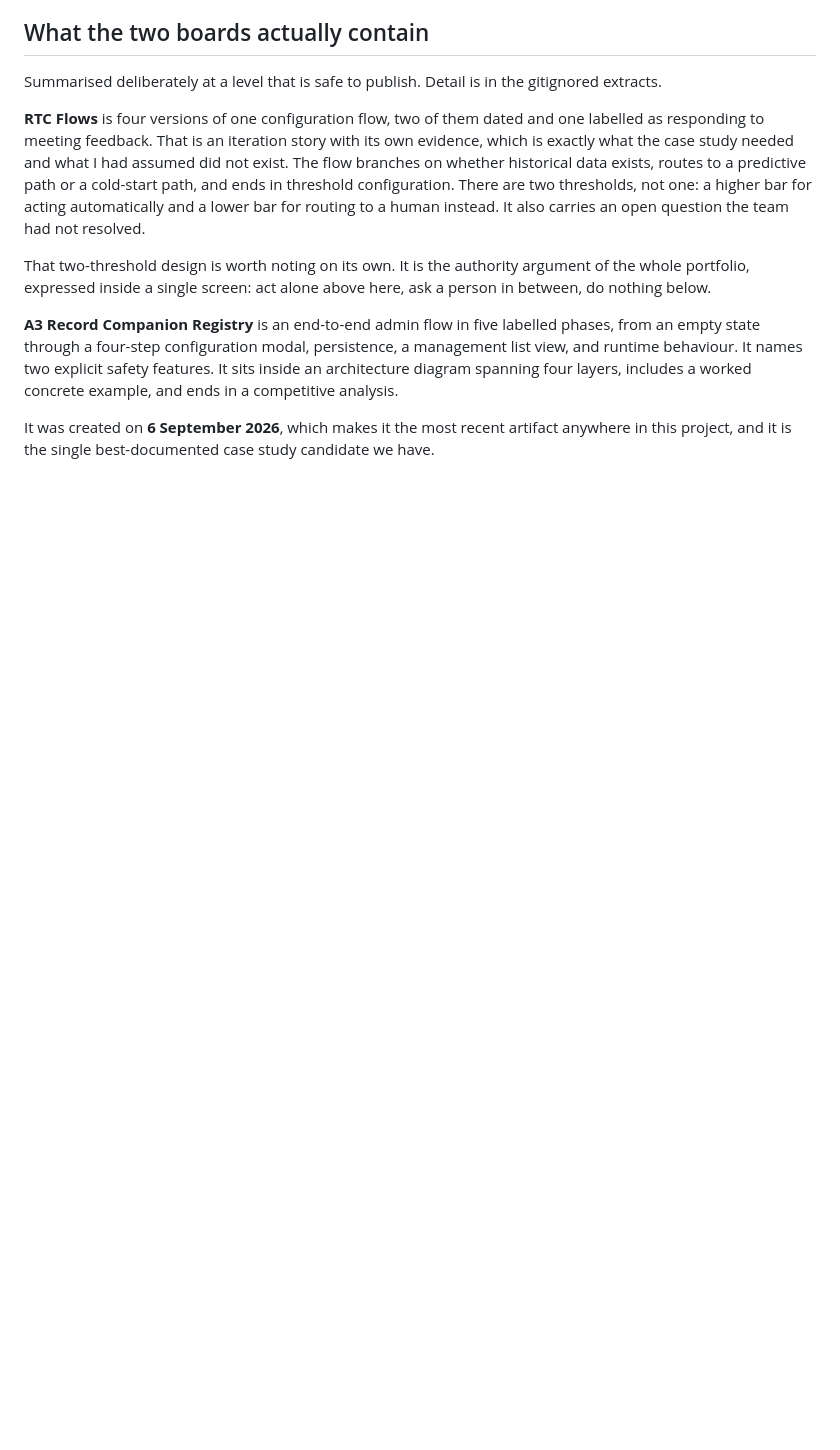
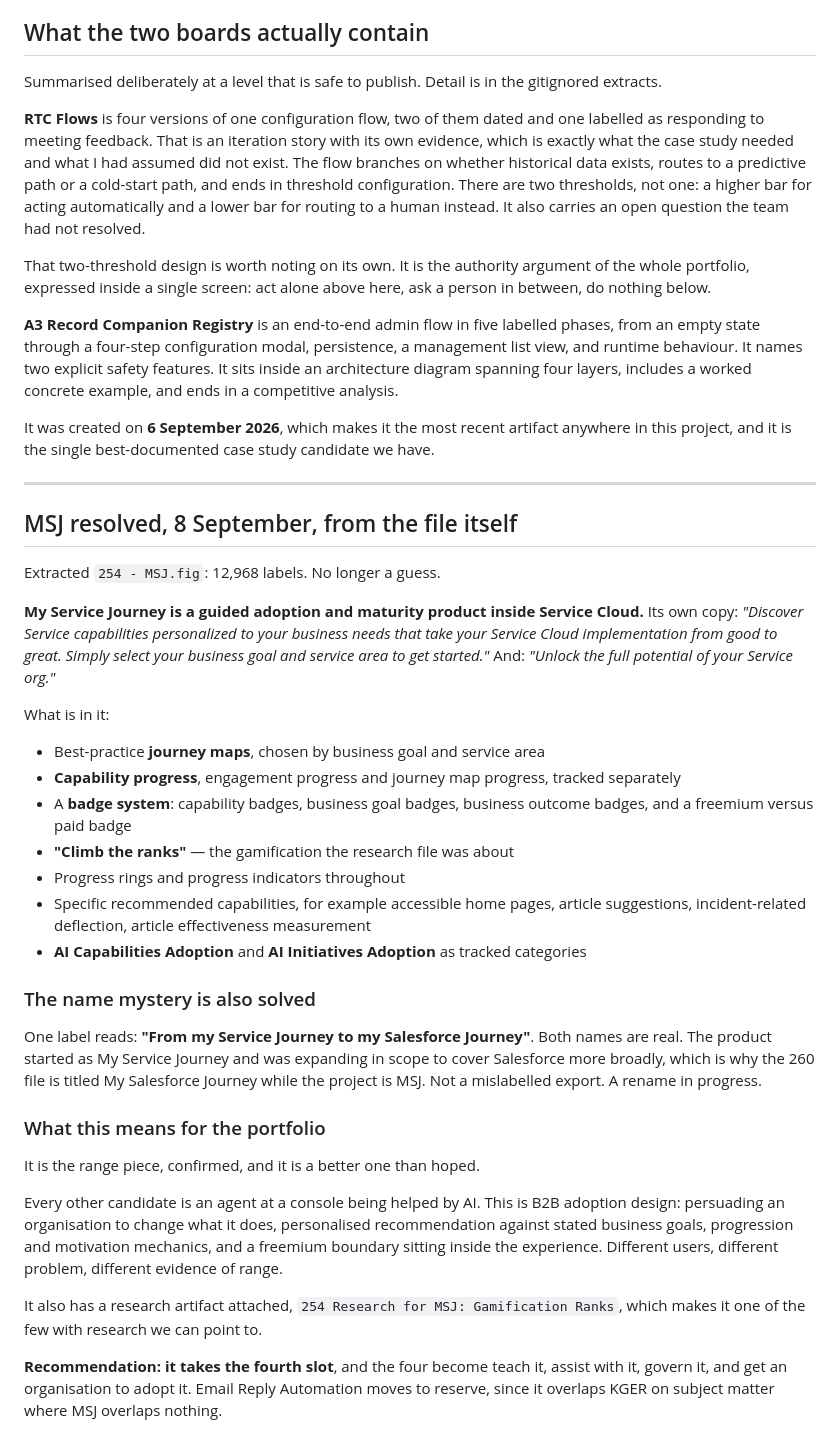
Before and after one commit to stav-fg/stav-fg.github.io, a Markdown page: notes/figma-extraction.md, the part around the change. Drawn GitHub-style; blank space fills up the shorter version.

```diff
--- a/notes/figma-extraction.md
+++ b/notes/figma-extraction.md
@@ -79,3 +79,49 @@ four layers, includes a worked concrete example, and ends in a competitive analy
 
 It was created on **6 September 2026**, which makes it the most recent artifact anywhere in this
 project, and it is the single best-documented case study candidate we have.
+
+---
+
+## MSJ resolved, 8 September, from the file itself
+
+Extracted `254 - MSJ.fig`: 12,968 labels. No longer a guess.
+
+**My Service Journey is a guided adoption and maturity product inside Service Cloud.** Its own
+copy: *"Discover Service capabilities personalized to your business needs that take your Service
+Cloud implementation from good to great. Simply select your business goal and service area to get
+started."* And: *"Unlock the full potential of your Service org."*
+
+What is in it:
+
+- Best-practice **journey maps**, chosen by business goal and service area
+- **Capability progress**, engagement progress and journey map progress, tracked separately
+- A **badge system**: capability badges, business goal badges, business outcome badges, and a
+  freemium versus paid badge
+- **"Climb the ranks"** — the gamification the research file was about
+- Progress rings and progress indicators throughout
+- Specific recommended capabilities, for example accessible home pages, article suggestions,
+  incident-related deflection, article effectiveness measurement
+- **AI Capabilities Adoption** and **AI Initiatives Adoption** as tracked categories
+
+### The name mystery is also solved
+
+One label reads: **"From my Service Journey to my Salesforce Journey"**. Both names are real. The
+product started as My Service Journey and was expanding in scope to cover Salesforce more broadly,
+which is why the 260 file is titled My Salesforce Journey while the project is MSJ. Not a
+mislabelled export. A rename in progress.
+
+### What this means for the portfolio
+
+It is the range piece, confirmed, and it is a better one than hoped.
+
+Every other candidate is an agent at a console being helped by AI. This is B2B adoption design:
+persuading an organisation to change what it does, personalised recommendation against stated
+business goals, progression and motivation mechanics, and a freemium boundary sitting inside the
+experience. Different users, different problem, different evidence of range.
+
+It also has a research artifact attached, `254 Research for MSJ: Gamification Ranks`, which makes
+it one of the few with research we can point to.
+
+**Recommendation: it takes the fourth slot**, and the four become teach it, assist with it,
+govern it, and get an organisation to adopt it. Email Reply Automation moves to reserve, since it
+overlaps KGER on subject matter where MSJ overlaps nothing.
```
Also changed, not shown: notes/sourcing-without-export.md (added, +82 -0 lines), notes/work-machine-prompt.md (+11 -0 lines).
